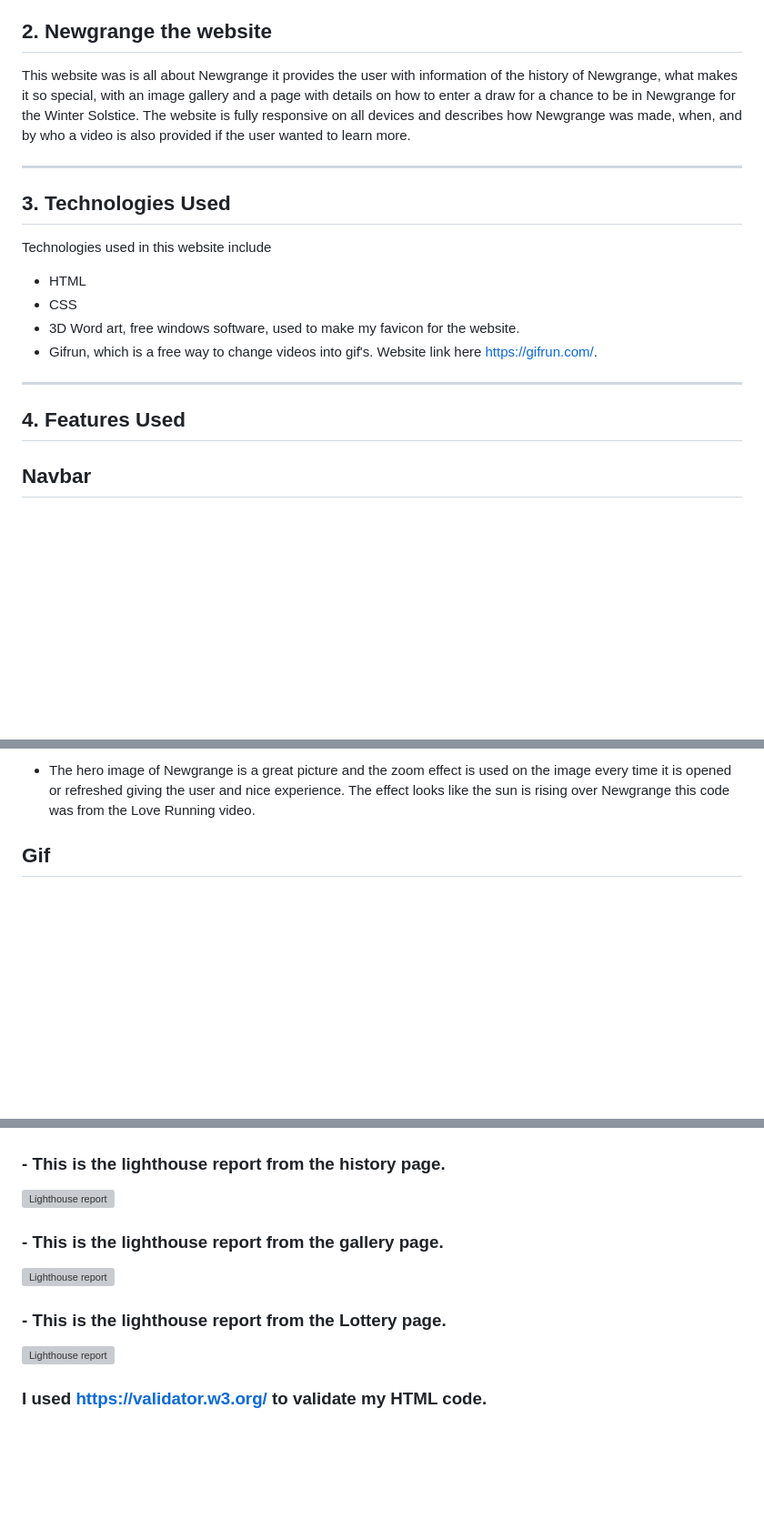
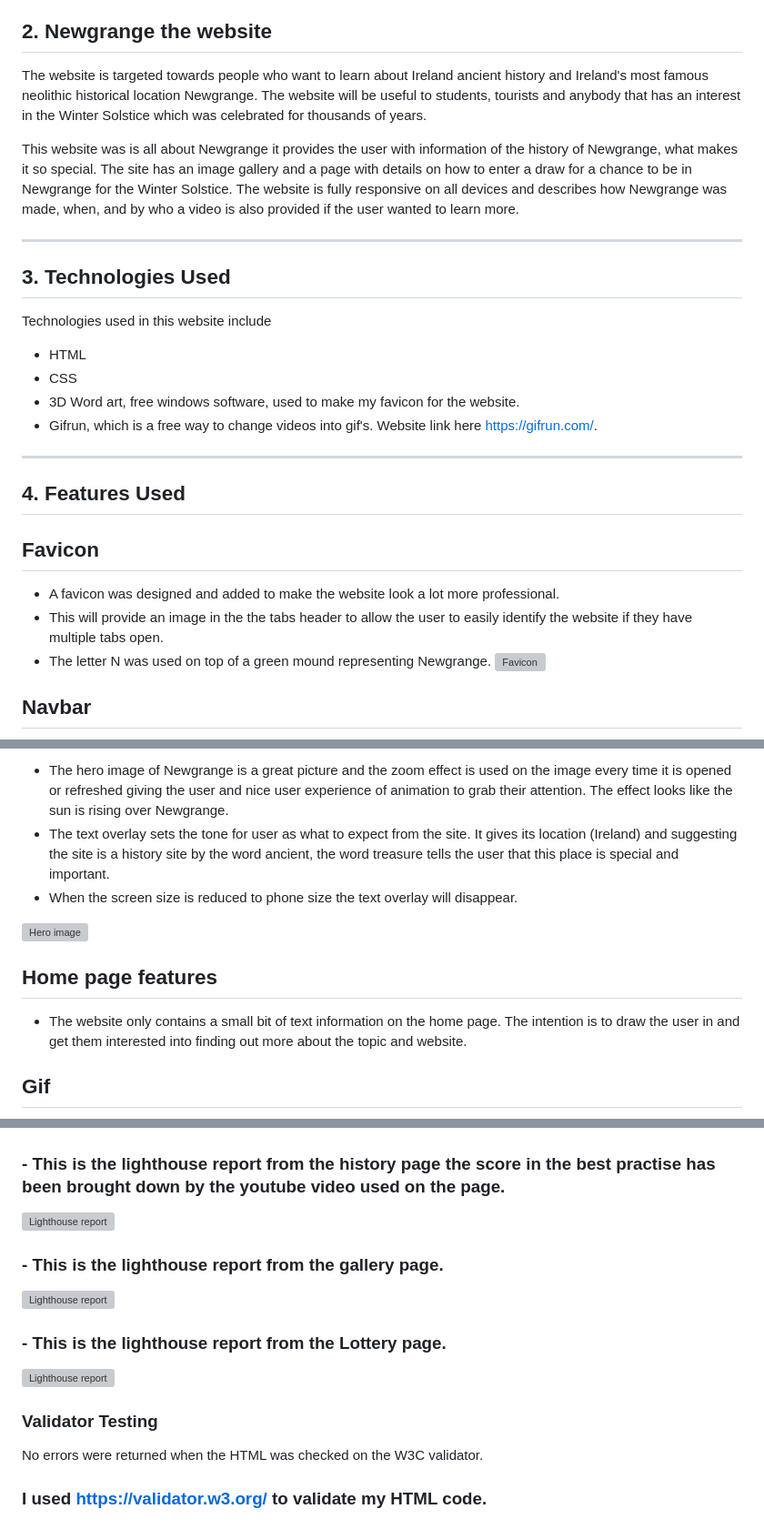
Before and after one commit to ConwayC1987/Portfolio-1, a Markdown page: README.md, 3 parts joined by grey strips. Shown at 91% size. Drawn GitHub-style; blank space fills up the shorter version; grey boxes are pictures that could not be loaded.

```diff
--- a/README.md
+++ b/README.md
@@ -32,7 +32,9 @@ Live demo [_here_](https://www.example.com).
 
 ## 2. Newgrange the website
 
-This website was is all about Newgrange it provides the user with information of the history of Newgrange, what makes it so special, with an image gallery and a page with details on how to enter a draw for a chance to be in Newgrange for the Winter Solstice. The website is fully responsive on all devices and describes how Newgrange was made, when, and by who a video is also provided if the user wanted to learn more.
+The website is targeted towards people who want to learn about Ireland ancient history and Ireland's most famous neolithic historical location Newgrange. The website will be useful to students, tourists and anybody that has an interest in the Winter Solstice which was celebrated for thousands of years.
+
+This website was is all about Newgrange it provides the user with information of the history of Newgrange, what makes it so special. The site has an image gallery and a page with details on how to enter a draw for a chance to be in Newgrange for the Winter Solstice. The website is fully responsive on all devices and describes how Newgrange was made, when, and by who a video is also provided if the user wanted to learn more.
 
 ***
 
@@ -48,6 +50,12 @@ Technologies used in this website include
 
 ## 4. Features Used
 
+## Favicon
+- A favicon was designed and added to make the website look a lot more professional.
+- This will provide an image in the the tabs header to allow the user to easily identify the website if they have multiple tabs open.
+- The letter N was used on top of a green mound representing Newgrange.
+![Favicon](/assets/images/favicon.readme.png "Favicon image from the website")
+
 ## Navbar
 ![Navbar](/assets/images/navbar.jpg "Navbar image from the website")
 - The navbar is a key feature without the site and is same layout on all pages making an easy user experience.
@@ -66,5 +75,13 @@ This is an image of the navbar when the screen size is reduced to fit moblie pho
 
-- The hero image of Newgrange is a great picture and the zoom effect is used on the image every time it is opened or refreshed giving the user and nice experience. The effect looks like the sun is rising over Newgrange this code was from the Love Running video.
+- The hero image of Newgrange is a great picture and the zoom effect is used on the image every time it is opened or refreshed giving the user and nice user experience of animation to grab their attention. The effect looks like the sun is rising over Newgrange.
+- The text overlay sets the tone for user as what to expect from the site. It gives its location (Ireland) and suggesting the site is a history site by the word ancient, the word treasure tells the user that this place is special and important.
+- When the screen size is reduced to phone size the text overlay will disappear.
+
+![Hero image](/assets/images/text_overlay.jpg "Hero image sunrise at Newgrange without text overlay")
+
+## Home page features
+
+- The website only contains a small bit of text information on the home page. The intention is to draw the user in and get them interested into finding out more about the topic and website.
 
 ## Gif
 ![Gif image](/assets/images/readme_gif.jpg "Gif image Winter Solstice in Newgrange")
@@ -89,10 +143,12 @@ I had a problem with the index/home page when the screen size was reduced, the f
 ### - This is the lighthouse report from the index/home page.
 ![Lighthouse report](/assets/images/lighthouse_index.jpg "Index lighthouse result")
-### - This is the lighthouse report from the history page.
+### - This is the lighthouse report from the history page the score in the best practise has been brought down by the youtube video used on the page.
 ![Lighthouse report](/assets/images/lighthouse_history.jpg "History lighthouse result")
 ### - This is the lighthouse report from the gallery page.
 ![Lighthouse report](/assets/images/lighthouse_results_gallery.jpg "Gallery lighthouse result")
 ### - This is the lighthouse report from the Lottery page.
 ![Lighthouse report](/assets/images/Lighthouse_results_lotterydraw.jpg "Lottery page lighthouse result")
 
+### Validator Testing
+No errors were returned when the HTML was checked on the W3C validator.
 ### I used https://validator.w3.org/ to validate my HTML code.
```
Also changed, not shown: other parts of README.md (+74 -14 lines).
